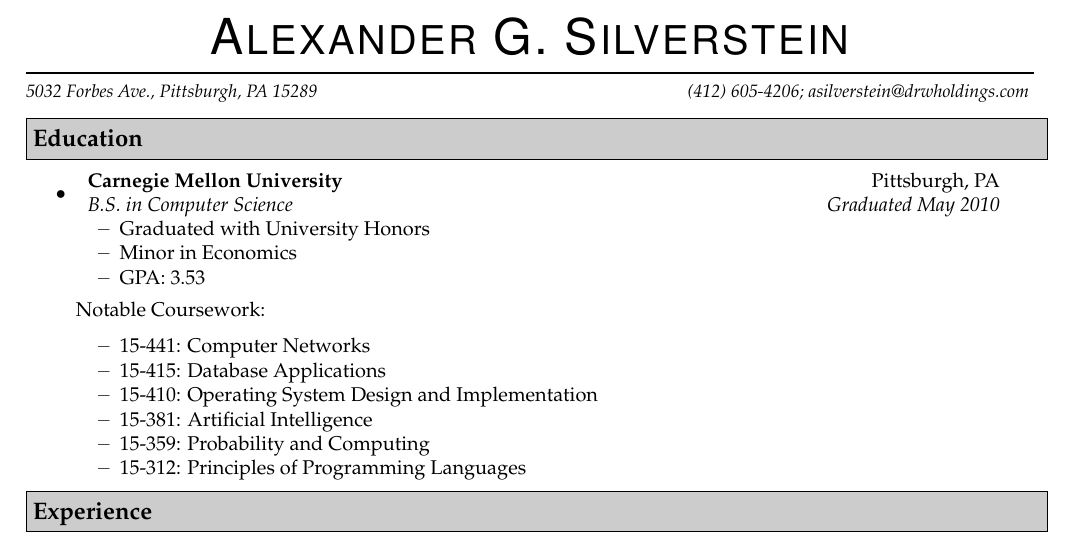
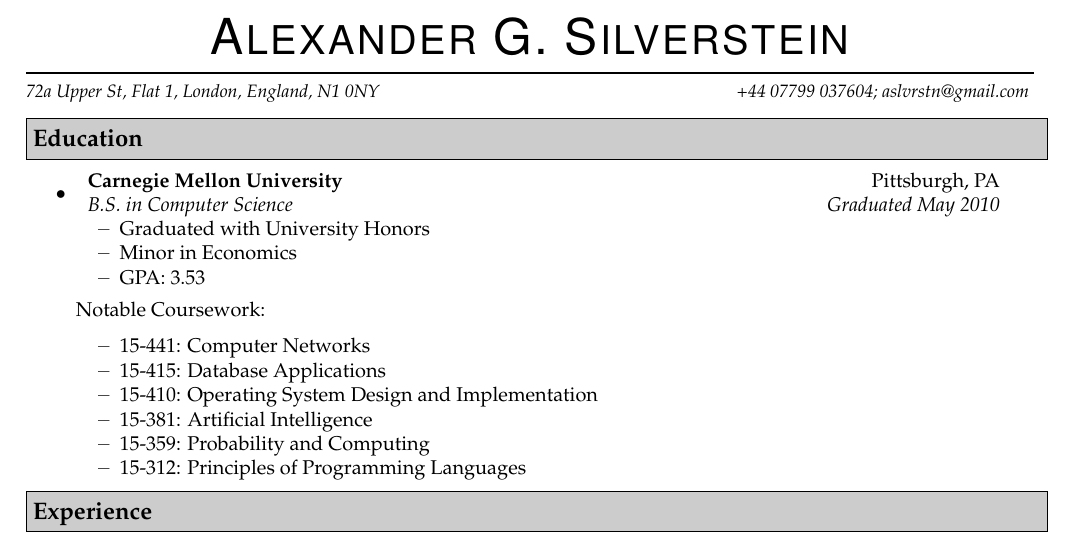
Before and after one commit to aslvrstn/resume, a LaTeX CV (resume.tex): part of the page, cut so that both start at the same text. Compiled offline with pdfLaTeX.

Commit message:
Update contact details

```diff
--- a/resume.tex
+++ b/resume.tex
@@ -15,9 +15,9 @@
 \addtolength{\textheight}{0.75in}
 
 \newcommand{\name}{Alexander G. Silverstein}
-\newcommand{\addr}{5032 Forbes Ave., Pittsburgh, PA 15289}
-\newcommand{\phone}{(412) 605-4206}
-\newcommand{\email}{asilverstein@drwholdings.com}
+\newcommand{\addr}{72a Upper St, Flat 1, London, England, N1 0NY}
+\newcommand{\phone}{+44 07799 037604}
+\newcommand{\email}{aslvrstn@gmail.com}
 
 \newcommand{\bigname}[1]{
   \begin{center}\fontfamily{phv}\selectfont\Huge
```
